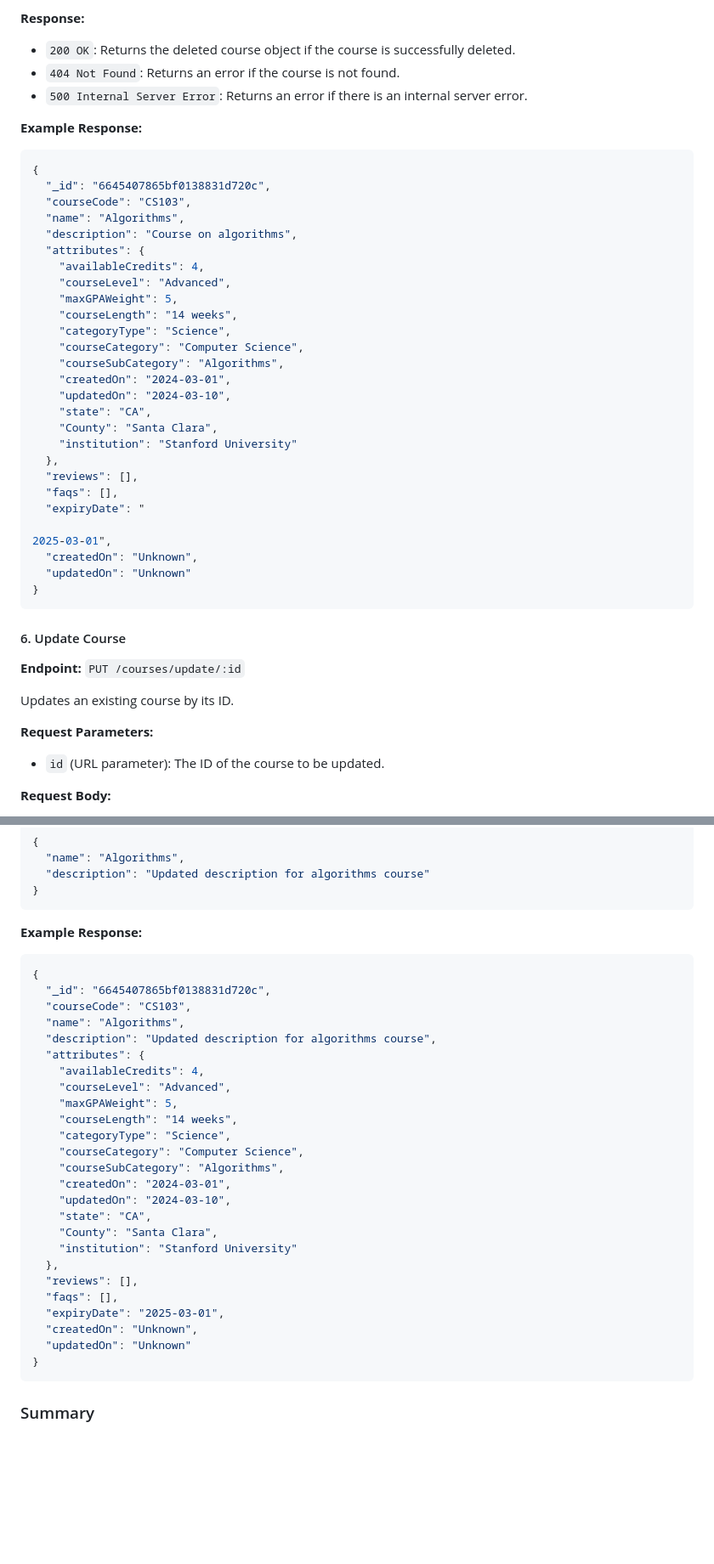
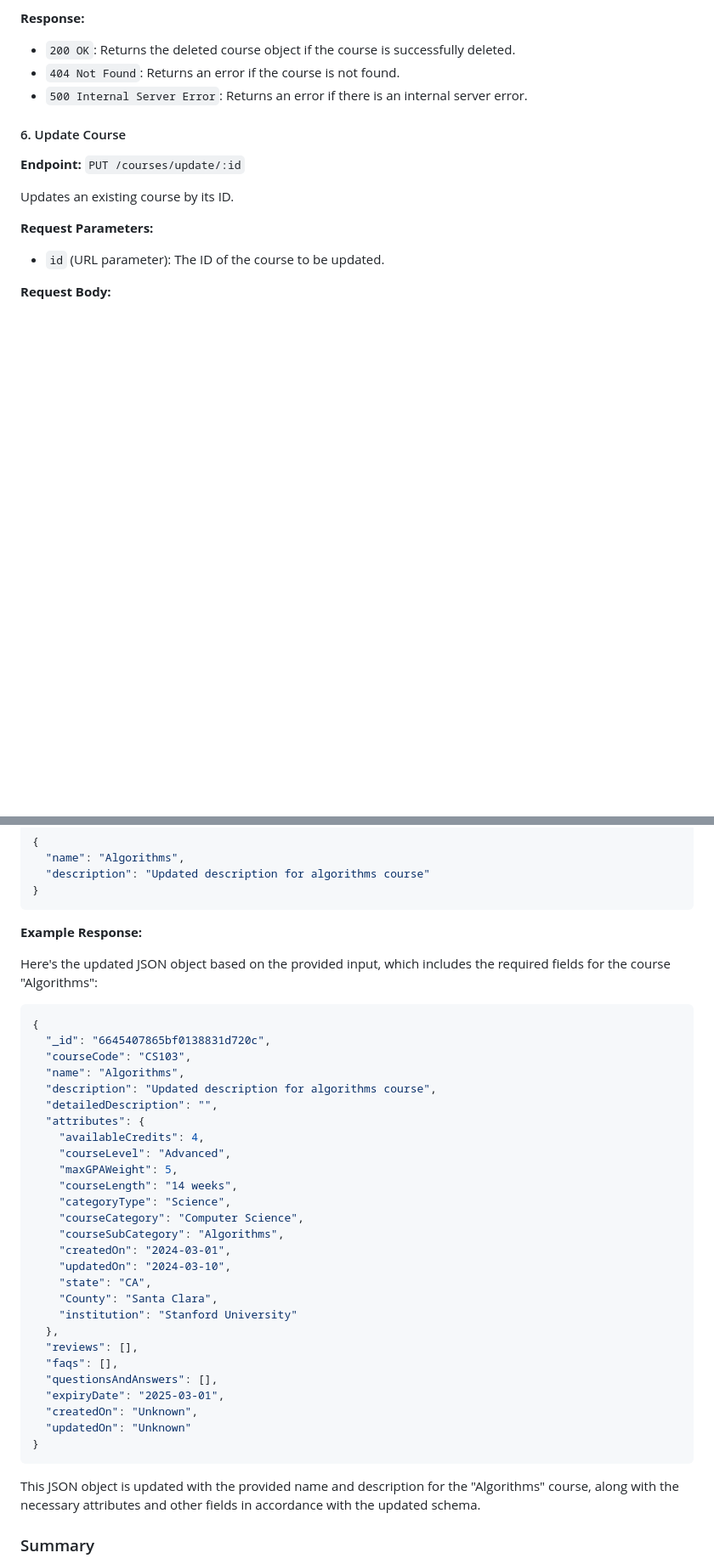
Before and after one commit to hat359/IronBeta-Courses, a Markdown page: README.md, 2 parts joined by grey strips. Shown at 85% size. GitHub-like rendering; blank space fills up the shorter version.

````diff
--- a/README.md
+++ b/README.md
@@ -267,37 +291,7 @@ Deletes a course by its ID.
 - `404 Not Found`: Returns an error if the course is not found.
 - `500 Internal Server Error`: Returns an error if there is an internal server error.
 
-**Example Response:**
 
-```json
-{
-  "_id": "6645407865bf0138831d720c",
-  "courseCode": "CS103",
-  "name": "Algorithms",
-  "description": "Course on algorithms",
-  "attributes": {
-    "availableCredits": 4,
-    "courseLevel": "Advanced",
-    "maxGPAWeight": 5,
-    "courseLength": "14 weeks",
-    "categoryType": "Science",
-    "courseCategory": "Computer Science",
-    "courseSubCategory": "Algorithms",
-    "createdOn": "2024-03-01",
-    "updatedOn": "2024-03-10",
-    "state": "CA",
-    "County": "Santa Clara",
-    "institution": "Stanford University"
-  },
-  "reviews": [],
-  "faqs": [],
-  "expiryDate": "
-
-2025-03-01",
-  "createdOn": "Unknown",
-  "updatedOn": "Unknown"
-}
-```
 
 #### 6. Update Course
 
@@ -419,12 +424,15 @@ Partially updates an existing course by its ID.
 
 **Example Response:**
 
+Here's the updated JSON object based on the provided input, which includes the required fields for the course "Algorithms":
+
 ```json
 {
   "_id": "6645407865bf0138831d720c",
   "courseCode": "CS103",
   "name": "Algorithms",
   "description": "Updated description for algorithms course",
+  "detailedDescription": "",
   "attributes": {
     "availableCredits": 4,
     "courseLevel": "Advanced",
@@ -441,12 +449,14 @@ Partially updates an existing course by its ID.
   },
   "reviews": [],
   "faqs": [],
+  "questionsAndAnswers": [],
   "expiryDate": "2025-03-01",
   "createdOn": "Unknown",
   "updatedOn": "Unknown"
 }
 ```
 
+This JSON object is updated with the provided name and description for the "Algorithms" course, along with the necessary attributes and other fields in accordance with the updated schema.
 ### Summary
 
 This API provides a comprehensive set of endpoints for managing course data, including the ability to create, read, update, and delete courses, as well as to add comments and retrieve courses by specific criteria. Each endpoint is designed to handle various aspects of course management, ensuring that all necessary operations can be performed efficiently and effectively.
````
Also changed, not shown: other parts of README.md (+35 -0 lines).
